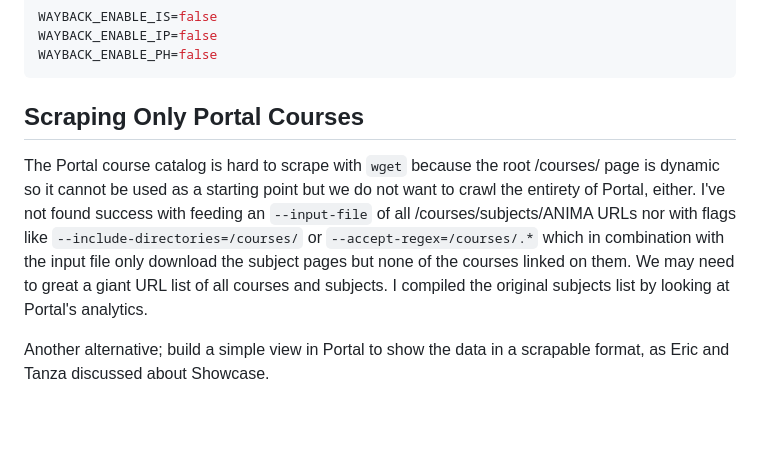
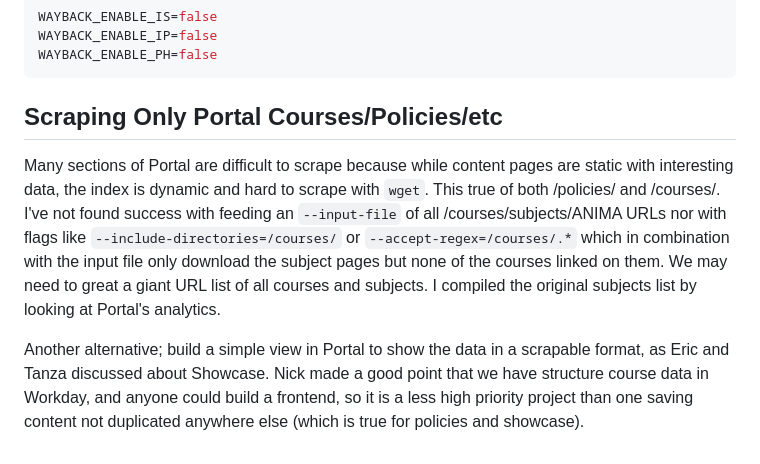
Before and after one commit to cca/cca-web-archives, a Markdown page: docs/readme.md, the part around the change. Drawn GitHub-style; blank space fills up the shorter version.

Commit message:
docs: cannot scrape Portal /policies/ either

````diff
--- a/docs/readme.md
+++ b/docs/readme.md
@@ -63,8 +63,8 @@ WAYBACK_ENABLE_IP=false
 WAYBACK_ENABLE_PH=false
 ```
 
-## Scraping Only Portal Courses
+## Scraping Only Portal Courses/Policies/etc
 
-The Portal course catalog is hard to scrape with `wget` because the root /courses/ page is dynamic so it cannot be used as a starting point but we do not want to crawl the entirety of Portal, either. I've not found success with feeding an `--input-file` of all /courses/subjects/ANIMA URLs nor with flags like `--include-directories=/courses/` or `--accept-regex=/courses/.*` which in combination with the input file only download the subject pages but none of the courses linked on them. We may need to great a giant URL list of all courses and subjects. I compiled the original subjects list by looking at Portal's analytics.
+Many sections of Portal are difficult to scrape because while content pages are static with interesting data, the index is dynamic and hard to scrape with `wget`. This true of both /policies/ and /courses/. I've not found success with feeding an `--input-file` of all /courses/subjects/ANIMA URLs nor with flags like `--include-directories=/courses/` or `--accept-regex=/courses/.*` which in combination with the input file only download the subject pages but none of the courses linked on them. We may need to great a giant URL list of all courses and subjects. I compiled the original subjects list by looking at Portal's analytics.
 
-Another alternative; build a simple view in Portal to show the data in a scrapable format, as Eric and Tanza discussed about Showcase.
+Another alternative; build a simple view in Portal to show the data in a scrapable format, as Eric and Tanza discussed about Showcase. Nick made a good point that we have structure course data in Workday, and anyone could build a frontend, so it is a less high priority project than one saving content not duplicated anywhere else (which is true for policies and showcase).
````
